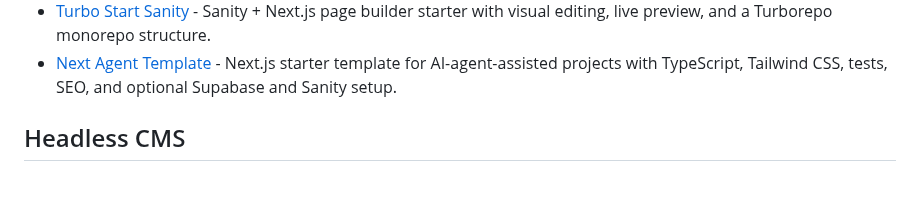
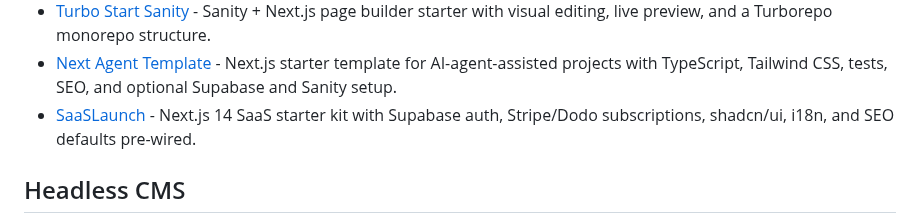
Before and after one commit to officialrajdeepsingh/awesome-nextjs, a Markdown page: README.md, the part around the change. Rendered like a GitHub page; blank space fills up the shorter version.

Commit message:
Add SaaSLaunch to Next.js boilerplate

```diff
--- a/README.md
+++ b/README.md
@@ -147,6 +147,7 @@
 - [Neon Auth Next.js Template](https://github.com/neondatabase/neon-auth-nextjs-template) - Starter template for Next.js with Neon Auth, managed authentication that syncs users directly into your Neon Postgres database.
 - [Turbo Start Sanity](https://github.com/robotostudio/turbo-start-sanity) - Sanity + Next.js page builder starter with visual editing, live preview, and a Turborepo monorepo structure.
 - [Next Agent Template](https://github.com/moisesvalero/next-agent-template) - Next.js starter template for AI-agent-assisted projects with TypeScript, Tailwind CSS, tests, SEO, and optional Supabase and Sanity setup.
+- [SaaSLaunch](https://saaslaunch.dev) - Next.js 14 SaaS starter kit with Supabase auth, Stripe/Dodo subscriptions, shadcn/ui, i18n, and SEO defaults pre-wired.
 
 ## Headless CMS
 
```
